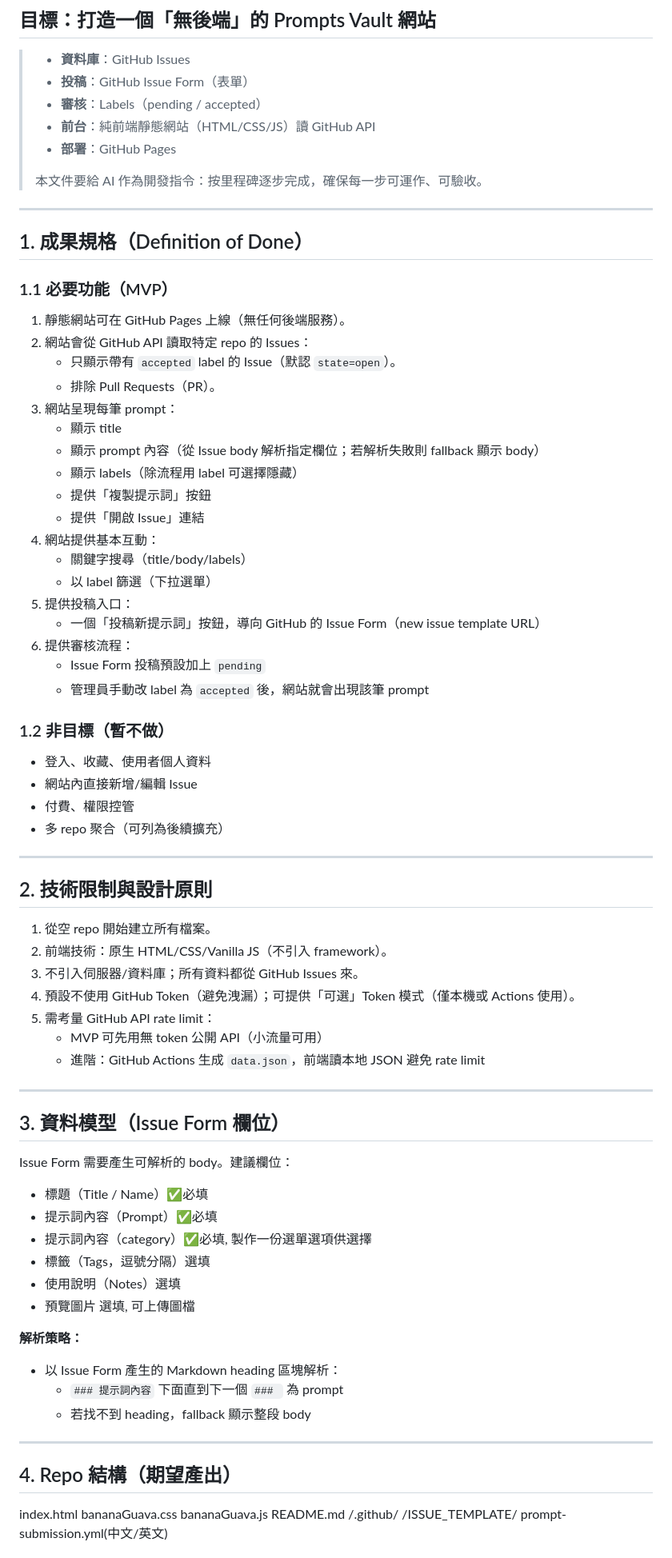
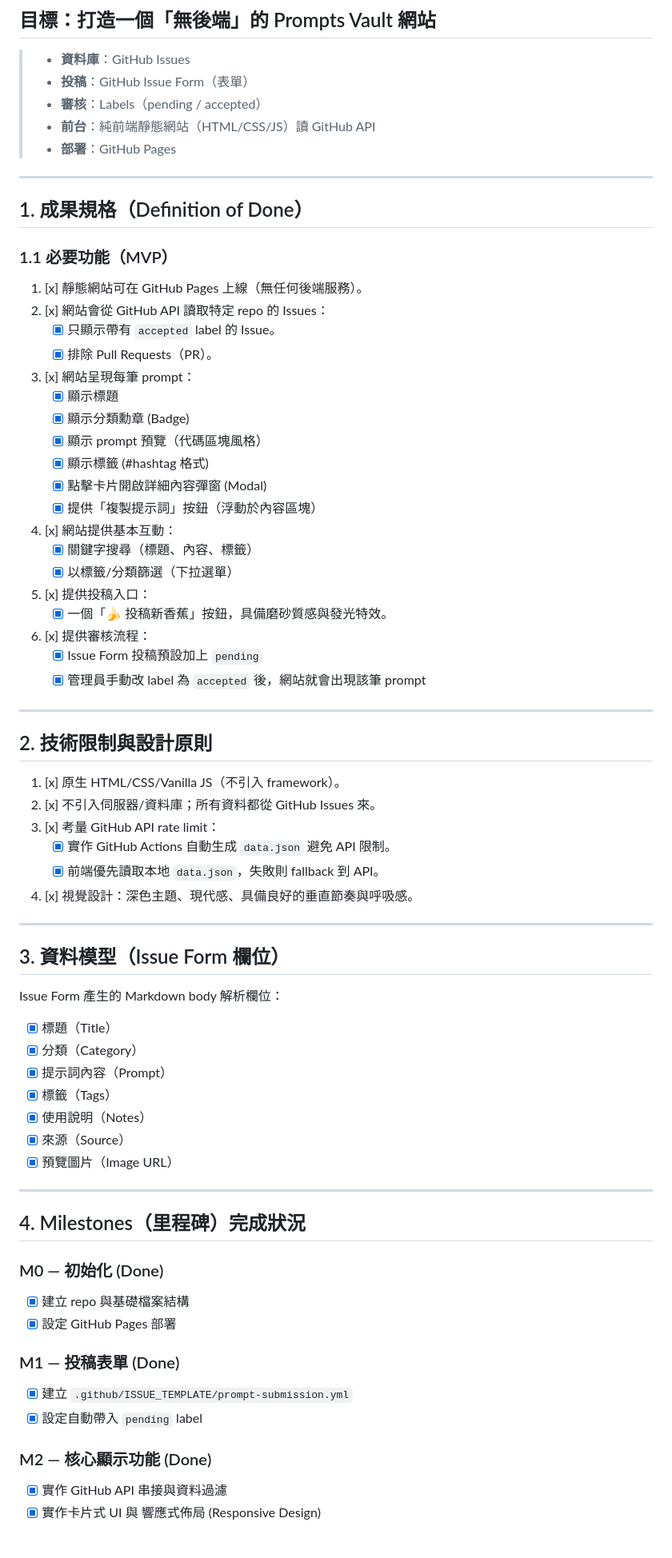
Before and after one commit to yisuchen/YourGuavaBanana, a Markdown page: plan.md, the part around one of its changes. Shown at 80% size. Rendered like a GitHub page.

Commit message:
docs: 更新開發計畫 (plan.md) 以符合目前專案進度 - 將 M0 至 M6 里程碑標記為已完成。 - 更新成果規格，納入彈窗 (Modal)、複製功能與近期優化的排版設計。 - 新增後續優化建議 (Future Tasks) 區塊，列出未來可擴充的方向。

```diff
--- a/plan.md
+++ b/plan.md
@@ -10,76 +10,70 @@
 > - **審核**：Labels（pending / accepted）
 > - **前台**：純前端靜態網站（HTML/CSS/JS）讀 GitHub API
 > - **部署**：GitHub Pages
->
-> 本文件要給 AI 作為開發指令：按里程碑逐步完成，確保每一步可運作、可驗收。
 
 ---
 
 ## 1. 成果規格（Definition of Done）
 
 ### 1.1 必要功能（MVP）
-1. 靜態網站可在 GitHub Pages 上線（無任何後端服務）。
-2. 網站會從 GitHub API 讀取特定 repo 的 Issues：
-   - 只顯示帶有 `accepted` label 的 Issue（默認 `state=open`）。
-   - 排除 Pull Requests（PR）。
-3. 網站呈現每筆 prompt：
-   - 顯示 title
-   - 顯示 prompt 內容（從 Issue body 解析指定欄位；若解析失敗則 fallback 顯示 body）
-   - 顯示 labels（除流程用 label 可選擇隱藏）
-   - 提供「複製提示詞」按鈕
-   - 提供「開啟 Issue」連結
-4. 網站提供基本互動：
-   - 關鍵字搜尋（title/body/labels）
-   - 以 label 篩選（下拉選單）
-5. 提供投稿入口：
-   - 一個「投稿新提示詞」按鈕，導向 GitHub 的 Issue Form（new issue template URL）
-6. 提供審核流程：
-   - Issue Form 投稿預設加上 `pending`
-   - 管理員手動改 label 為 `accepted` 後，網站就會出現該筆 prompt
-
-### 1.2 非目標（暫不做）
-- 登入、收藏、使用者個人資料
-- 網站內直接新增/編輯 Issue
-- 付費、權限控管
-- 多 repo 聚合（可列為後續擴充）
+1. [x] 靜態網站可在 GitHub Pages 上線（無任何後端服務）。
+2. [x] 網站會從 GitHub API 讀取特定 repo 的 Issues：
+   - [x] 只顯示帶有 `accepted` label 的 Issue。
+   - [x] 排除 Pull Requests（PR）。
+3. [x] 網站呈現每筆 prompt：
+   - [x] 顯示標題
+   - [x] 顯示分類勳章 (Badge)
+   - [x] 顯示 prompt 預覽（代碼區塊風格）
+   - [x] 顯示標籤 (#hashtag 格式)
+   - [x] 點擊卡片開啟詳細內容彈窗 (Modal)
+   - [x] 提供「複製提示詞」按鈕（浮動於內容區塊）
+4. [x] 網站提供基本互動：
+   - [x] 關鍵字搜尋（標題、內容、標籤）
+   - [x] 以標籤/分類篩選（下拉選單）
+5. [x] 提供投稿入口：
+   - [x] 一個「🍌 投稿新香蕉」按鈕，具備磨砂質感與發光特效。
+6. [x] 提供審核流程：
+   - [x] Issue Form 投稿預設加上 `pending`
+   - [x] 管理員手動改 label 為 `accepted` 後，網站就會出現該筆 prompt
 
 ---
 
 ## 2. 技術限制與設計原則
 
-1. 從空 repo 開始建立所有檔案。
-2. 前端技術：原生 HTML/CSS/Vanilla JS（不引入 framework）。
-3. 不引入伺服器/資料庫；所有資料都從 GitHub Issues 來。
-4. 預設不使用 GitHub Token（避免洩漏）；可提供「可選」Token 模式（僅本機或 Actions 使用）。
-5. 需考量 GitHub API rate limit：
-   - MVP 可先用無 token 公開 API（小流量可用）
-   - 進階：GitHub Actions 生成 `data.json`，前端讀本地 JSON 避免 rate limit
+1. [x] 原生 HTML/CSS/Vanilla JS（不引入 framework）。
+2. [x] 不引入伺服器/資料庫；所有資料都從 GitHub Issues 來。
+3. [x] 考量 GitHub API rate limit：
+   - [x] 實作 GitHub Actions 自動生成 `data.json` 避免 API 限制。
+   - [x] 前端優先讀取本地 `data.json`，失敗則 fallback 到 API。
+4. [x] 視覺設計：深色主題、現代感、具備良好的垂直節奏與呼吸感。
 
 ---
 
 ## 3. 資料模型（Issue Form 欄位）
 
-Issue Form 需要產生可解析的 body。建議欄位：
+Issue Form 產生的 Markdown body 解析欄位：
 
-- 標題（Title / Name）✅必填
-- 提示詞內容（Prompt）✅必填
-- 提示詞內容（category）✅必填, 製作一份選單選項供選擇
-- 標籤（Tags，逗號分隔）選填
-- 使用說明（Notes）選填
-- 預覽圖片 選填, 可上傳圖檔
-
-**解析策略：**
-- 以 Issue Form 產生的 Markdown heading 區塊解析：
-  - `### 提示詞內容` 下面直到下一個 `### ` 為 prompt
-  - 若找不到 heading，fallback 顯示整段 body
+- [x] 標題（Title）
+- [x] 分類（Category）
+- [x] 提示詞內容（Prompt）
+- [x] 標籤（Tags）
+- [x] 使用說明（Notes）
+- [x] 來源（Source）
+- [x] 預覽圖片（Image URL）
 
 ---
 
-## 4. Repo 結構（期望產出）
-index.html
-bananaGuava.css
-bananaGuava.js
-README.md
-/.github/
-/ISSUE_TEMPLATE/
-prompt-submission.yml(中文/英文)
+## 4. Milestones（里程碑）完成狀況
+
+### M0 — 初始化 (Done)
+- [x] 建立 repo 與基礎檔案結構
+- [x] 設定 GitHub Pages 部署
+
+### M1 — 投稿表單 (Done)
+- [x] 建立 `.github/ISSUE_TEMPLATE/prompt-submission.yml`
+- [x] 設定自動帶入 `pending` label
+
+### M2 — 核心顯示功能 (Done)
+- [x] 實作 GitHub API 串接與資料過濾
+- [x] 實作卡片式 UI 與 響應式佈局 (Responsive Design)
+
```
Also changed, not shown: other parts of plan.md (+23 -136 lines).
